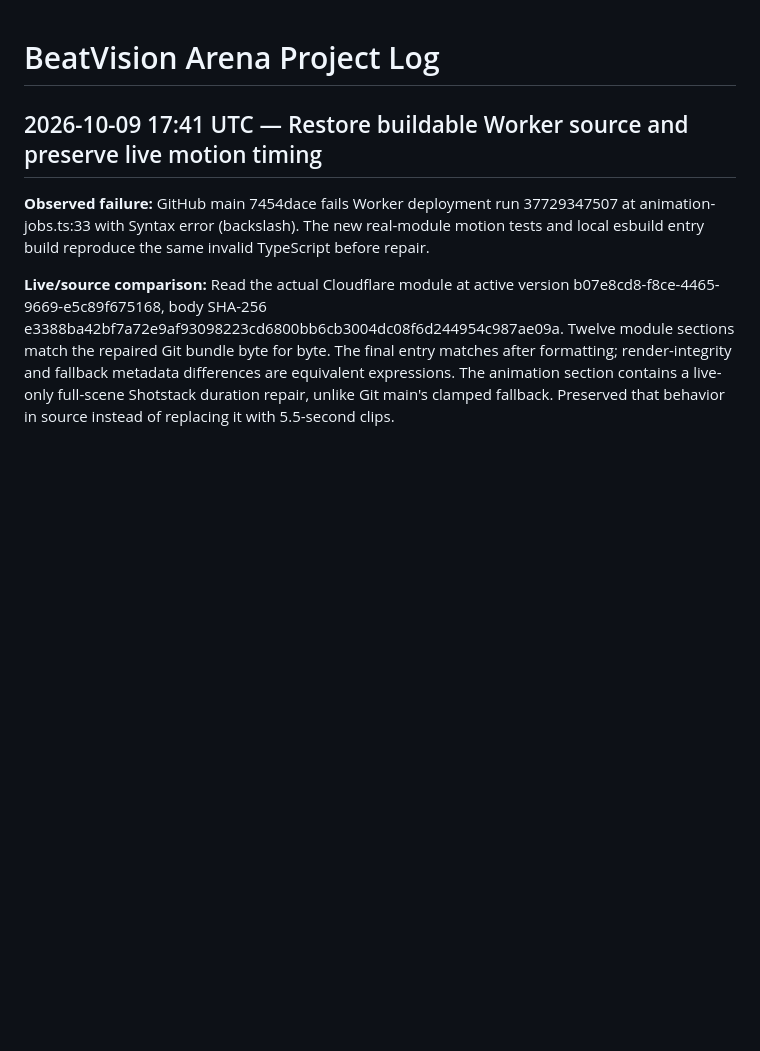
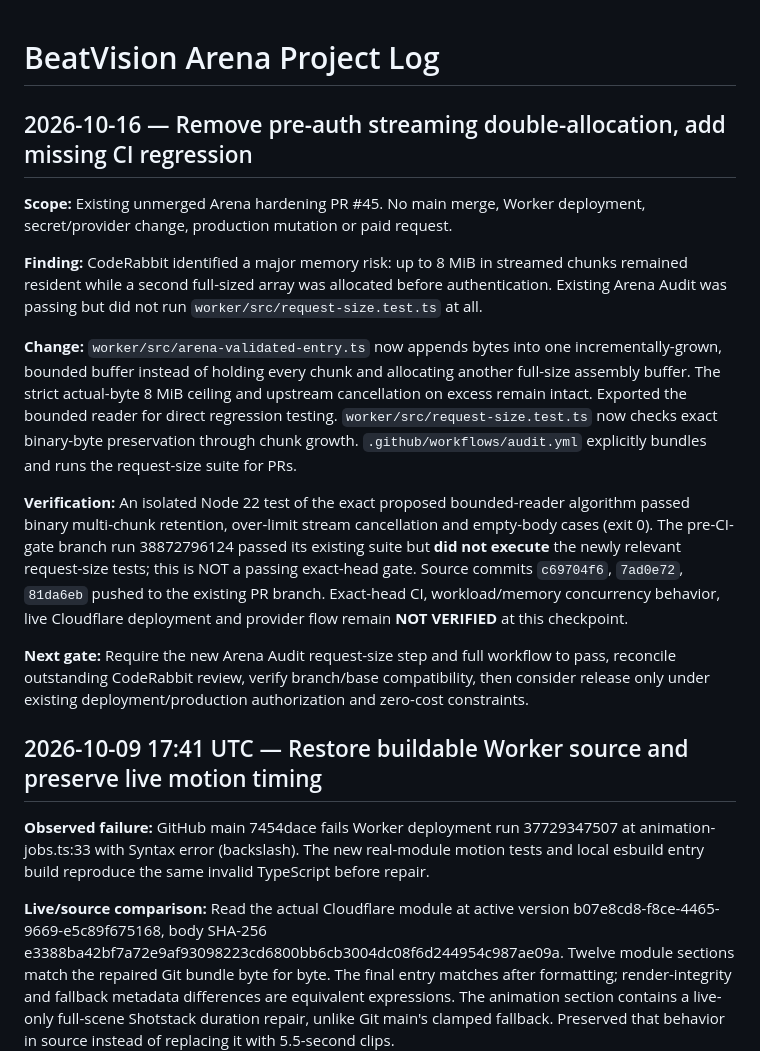
Before and after one commit to DaddyDom8249/BeatVision-arena, a Markdown page: PROJECT_LOG.md, the part around the change. Drawn GitHub-style; blank space fills up the shorter version.

Commit message:
docs: record review-driven repairs and unverified release gates

```diff
--- a/PROJECT_LOG.md
+++ b/PROJECT_LOG.md
@@ -1,4 +1,17 @@
 # BeatVision Arena Project Log
+
+## 2026-10-16 — Remove pre-auth streaming double-allocation, add missing CI regression
+
+**Scope:** Existing unmerged Arena hardening PR #45. No main merge, Worker deployment, secret/provider change, production mutation or paid request.
+
+**Finding:** CodeRabbit identified a major memory risk: up to 8 MiB in streamed chunks remained resident while a second full-sized array was allocated before authentication. Existing Arena Audit was passing but did not run `worker/src/request-size.test.ts` at all.
+
+**Change:** `worker/src/arena-validated-entry.ts` now appends bytes into one incrementally-grown, bounded buffer instead of holding every chunk and allocating another full-size assembly buffer. The strict actual-byte 8 MiB ceiling and upstream cancellation on excess remain intact. Exported the bounded reader for direct regression testing. `worker/src/request-size.test.ts` now checks exact binary-byte preservation through chunk growth. `.github/workflows/audit.yml` explicitly bundles and runs the request-size suite for PRs.
+
+**Verification:** An isolated Node 22 test of the exact proposed bounded-reader algorithm passed binary multi-chunk retention, over-limit stream cancellation and empty-body cases (exit 0). The pre-CI-gate branch run 38872796124 passed its existing suite but **did not execute** the newly relevant request-size tests; this is NOT a passing exact-head gate. Source commits `c69704f6`, `7ad0e72`, `81da6eb` pushed to the existing PR branch. Exact-head CI, workload/memory concurrency behavior, live Cloudflare deployment and provider flow remain **NOT VERIFIED** at this checkpoint.
+
+**Next gate:** Require the new Arena Audit request-size step and full workflow to pass, reconcile outstanding CodeRabbit review, verify branch/base compatibility, then consider release only under existing deployment/production authorization and zero-cost constraints.
+
 
 ## 2026-10-09 17:41 UTC — Restore buildable Worker source and preserve live motion timing
 
```
